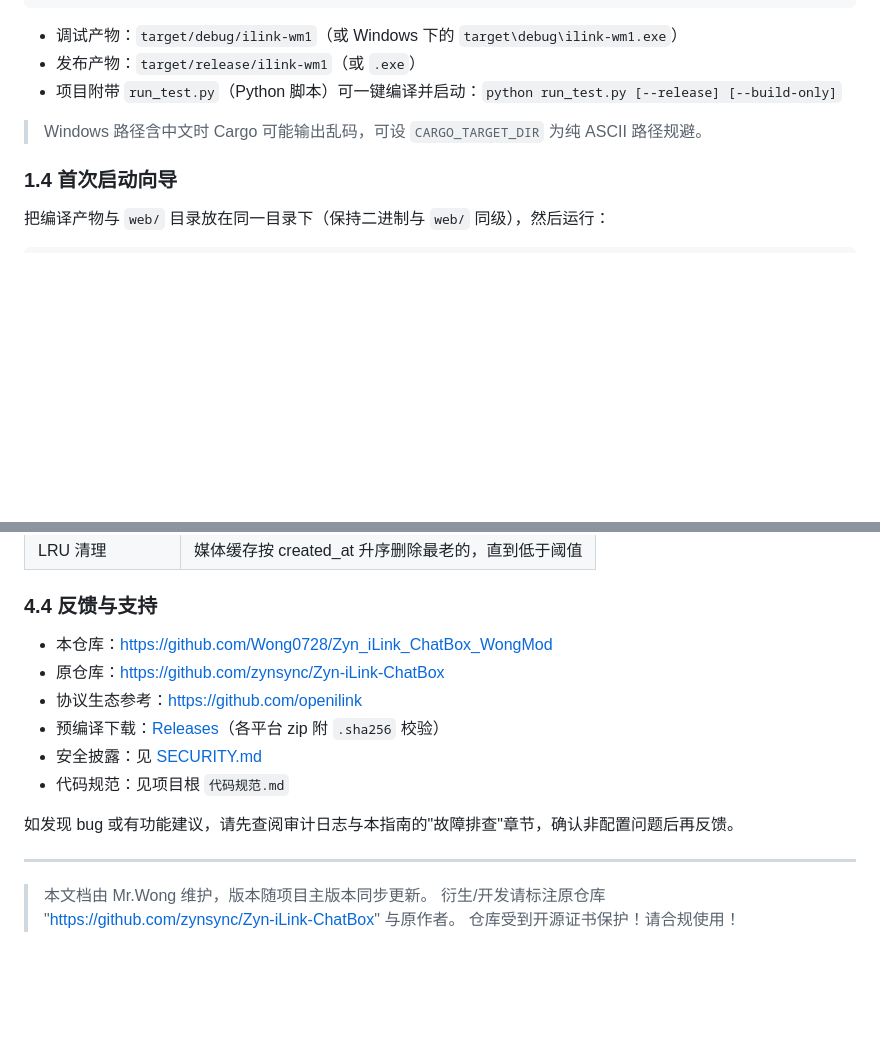
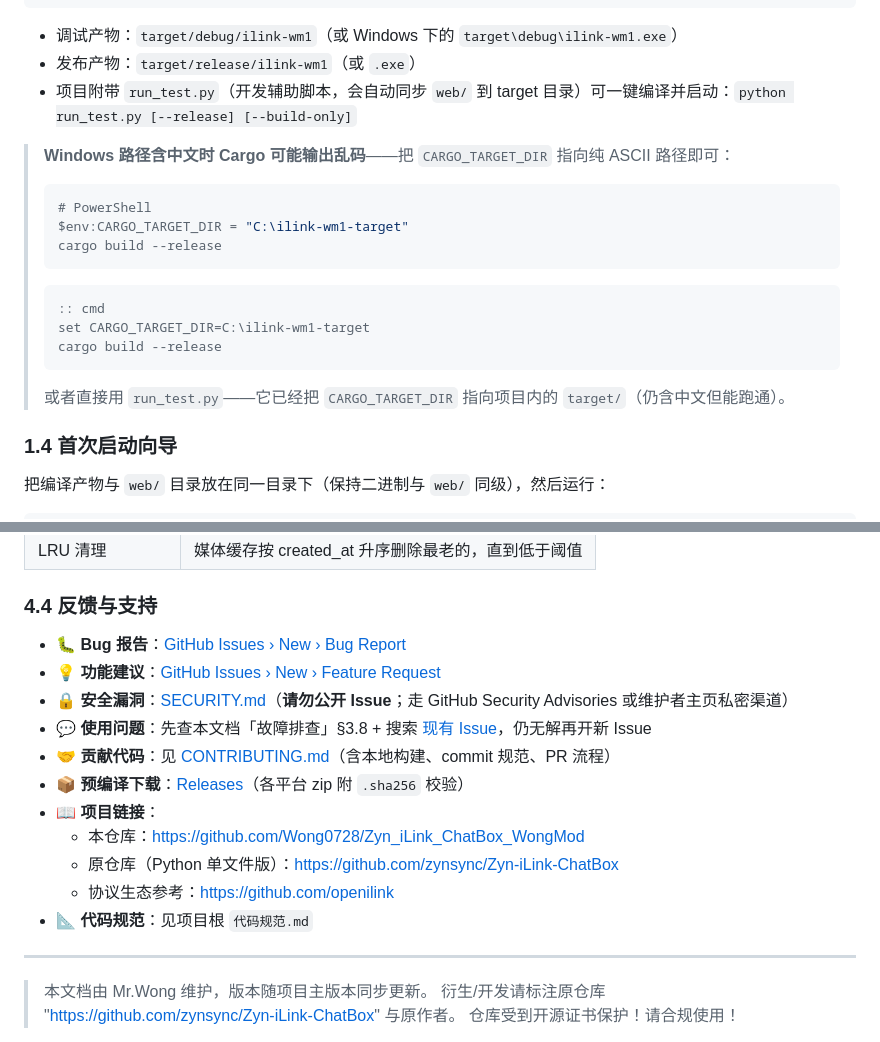
Before and after one commit to Wong0728/Zyn_iLink_ChatBox_WongMod, a Markdown page: README.md, 2 parts joined by grey strips. Drawn GitHub-style; blank space fills up the shorter version.

Commit message:
docs(readme): §1.3 给出 CARGO_TARGET_DIR 显式命令 + §4.4 引导开 Issue
- §1.3 之前只说'可设 CARGO_TARGET_DIR'没给具体命令；现在补 PowerShell / cmd 两版
- §4.4 之前只说'如发现 bug...请先查阅审计日志'没引导开 Issue；现在按需求分类
  列出 Issue 模板入口、SECURITY.md、CONTRIBUTING.md、Releases 等渠道
- 受众：首次部署、Windows 中文路径、想反馈/贡献的潜在用户

````diff
--- a/README.md
+++ b/README.md
@@ -93,9 +93,23 @@ cargo build --release
 
 - 调试产物：`target/debug/ilink-wm1`（或 Windows 下的 `target\debug\ilink-wm1.exe`）
 - 发布产物：`target/release/ilink-wm1`（或 `.exe`）
-- 项目附带 `run_test.py`（Python 脚本）可一键编译并启动：`python run_test.py [--release] [--build-only]`
+- 项目附带 `run_test.py`（开发辅助脚本，会自动同步 `web/` 到 target 目录）可一键编译并启动：`python run_test.py [--release] [--build-only]`
 
-> Windows 路径含中文时 Cargo 可能输出乱码，可设 `CARGO_TARGET_DIR` 为纯 ASCII 路径规避。
+> **Windows 路径含中文时 Cargo 可能输出乱码**——把 `CARGO_TARGET_DIR` 指向纯 ASCII 路径即可：
+>
+> ```powershell
+> # PowerShell
+> $env:CARGO_TARGET_DIR = "C:\ilink-wm1-target"
+> cargo build --release
+> ```
+>
+> ```cmd
+> :: cmd
+> set CARGO_TARGET_DIR=C:\ilink-wm1-target
+> cargo build --release
+> ```
+>
+> 或者直接用 `run_test.py`——它已经把 `CARGO_TARGET_DIR` 指向项目内的 `target/`（仍含中文但能跑通）。
 
 ### 1.4 首次启动向导
 
@@ -1010,14 +1024,17 @@ sudo systemctl start ilink
 
 ### 4.4 反馈与支持
 
-- 本仓库：<https://github.com/Wong0728/Zyn_iLink_ChatBox_WongMod>
-- 原仓库：<https://github.com/zynsync/Zyn-iLink-ChatBox>
-- 协议生态参考：<https://github.com/openilink>
-- 预编译下载：[Releases](https://github.com/Wong0728/Zyn_iLink_ChatBox_WongMod/releases)（各平台 zip 附 `.sha256` 校验）
-- 安全披露：见 [SECURITY.md](SECURITY.md)
-- 代码规范：见项目根 `代码规范.md`
-
-如发现 bug 或有功能建议，请先查阅审计日志与本指南的"故障排查"章节，确认非配置问题后再反馈。
+- 🐛 **Bug 报告**：[GitHub Issues › New › Bug Report](https://github.com/Wong0728/Zyn_iLink_ChatBox_WongMod/issues/new?template=bug_report.md)
+- 💡 **功能建议**：[GitHub Issues › New › Feature Request](https://github.com/Wong0728/Zyn_iLink_ChatBox_WongMod/issues/new?template=feature_request.md)
+- 🔒 **安全漏洞**：[SECURITY.md](SECURITY.md)（**请勿公开 Issue**；走 GitHub Security Advisories 或维护者主页私密渠道）
+- 💬 **使用问题**：先查本文档「故障排查」§3.8 + 搜索 [现有 Issue](https://github.com/Wong0728/Zyn_iLink_ChatBox_WongMod/issues?q=is%3Aissue)，仍无解再开新 Issue
+- 🤝 **贡献代码**：见 [CONTRIBUTING.md](CONTRIBUTING.md)（含本地构建、commit 规范、PR 流程）
+- 📦 **预编译下载**：[Releases](https://github.com/Wong0728/Zyn_iLink_ChatBox_WongMod/releases)（各平台 zip 附 `.sha256` 校验）
+- 📖 **项目链接**：
+  - 本仓库：<https://github.com/Wong0728/Zyn_iLink_ChatBox_WongMod>
+  - 原仓库（Python 单文件版）：<https://github.com/zynsync/Zyn-iLink-ChatBox>
+  - 协议生态参考：<https://github.com/openilink>
+- 📐 **代码规范**：见项目根 `代码规范.md`
 
 ---
 
````
